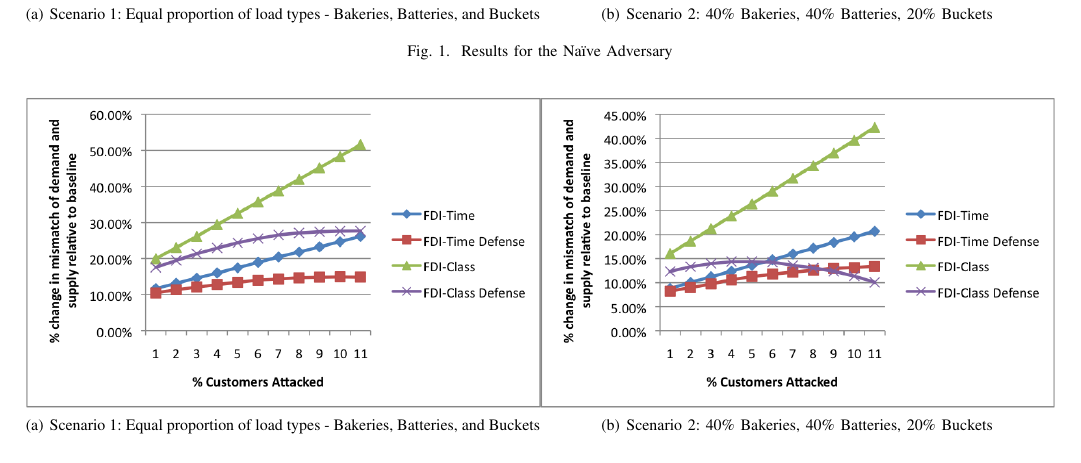
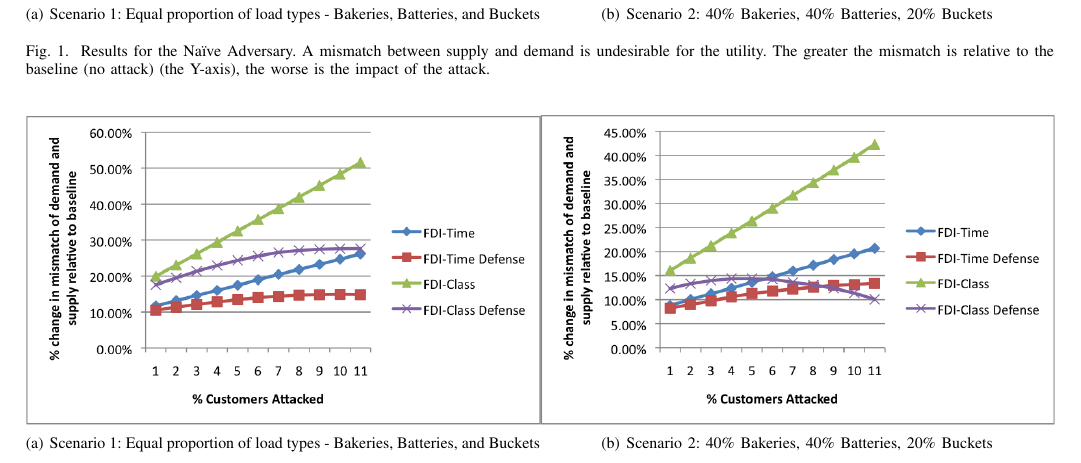
Before and after one commit to purdue-dcsl/smartgridcomm15_smartgridadversary, a LaTeX paper (report/report.tex, which reads report/results.tex): part of page 6 of 6, cut so that both start at the same text. Compiled offline with pdfLaTeX.

Commit message:
Final tweaks

```diff
--- a/report/results.tex
+++ b/report/results.tex
@@ -8,7 +8,7 @@ The metric that we are interested in is the mismatch between the supply and the
     \centering
     \subfigure[Scenario 1: Equal proportion of load types - Bakeries, Batteries, and Buckets]{\includegraphics[width=.5\textwidth]{naieve-equal-attacks.png}}\hfill
     \subfigure[Scenario 2: 40\% Bakeries, 40\% Batteries, 20\% Buckets]{\includegraphics[width=.5\textwidth]{naieve-unequal-attacks.png}}
-    \caption{Results for the Na\"\i ve Adversary}
+    \caption{Results for the Na\"\i ve Adversary. A mismatch between supply and demand is undesirable for the utility. The greater the mismatch is relative to the baseline (no attack) (the Y-axis), the worse is the impact of the attack.}
     \label{naive}
 \end{figure*}
 
@@ -20,7 +20,7 @@ Given this na\"\i ve baseline, we examined how much more effective a \emph{strat
     \centering
     \subfigure[Scenario 1: Equal proportion of load types - Bakeries, Batteries, and Buckets]{\includegraphics[width=.5\textwidth]{equal-attacks.png}}\hfill
     \subfigure[Scenario 2: 40\% Bakeries, 40\% Batteries, 20\% Buckets]{\includegraphics[width=.5\textwidth]{unequal-attacks.png}}
-    \caption{Results for the Strategic Adversary}
+    \caption{Results for the Strategic Adversary. A mismatch between supply and demand is undesirable for the utility. The greater the mismatch is relative to the baseline (no attack) (the Y-axis), the worse is the impact of the attack.}
 
     \label{strategic}
 \end{figure*}
```
Also changed, not shown: report/references.bib (+0 -3 lines), report/report.tex (+1 -0 lines).
